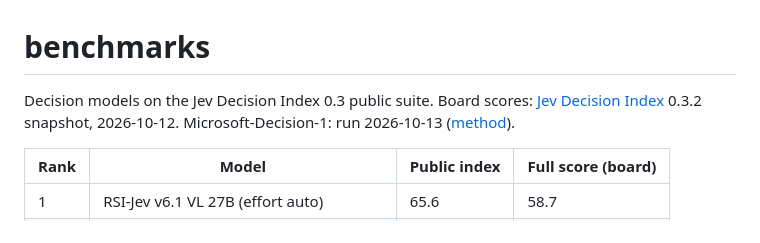
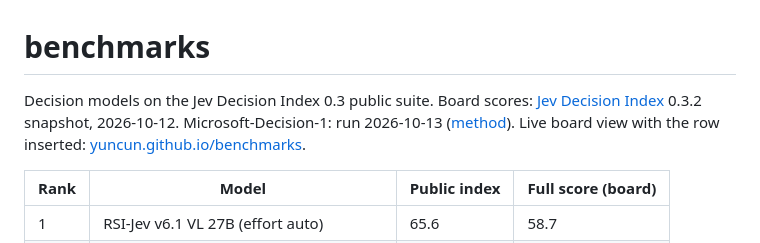
Before and after one commit to Yuncun/benchmarks, a Markdown page: README.md, the part around the change. Drawn GitHub-style.

Commit message:
README: link to the live page
Co-Authored-By: Claude Fable 5.1 <noreply@anthropic.com>

```diff
--- a/README.md
+++ b/README.md
@@ -1,6 +1,6 @@
 # benchmarks
 
-Decision models on the Jev Decision Index 0.3 public suite. Board scores: [Jev Decision Index](https://huggingface.co/spaces/multimodalart/jev-decision-index) 0.3.2 snapshot, 2026-10-12. Microsoft-Decision-1: run 2026-10-13 ([method](decision-index/METHOD.md)).
+Decision models on the Jev Decision Index 0.3 public suite. Board scores: [Jev Decision Index](https://huggingface.co/spaces/multimodalart/jev-decision-index) 0.3.2 snapshot, 2026-10-12. Microsoft-Decision-1: run 2026-10-13 ([method](decision-index/METHOD.md)). Live board view with the row inserted: [yuncun.github.io/benchmarks](https://yuncun.github.io/benchmarks/).
 
 | Rank | Model | Public index | Full score (board) |
 |---|---|---|---|
```
